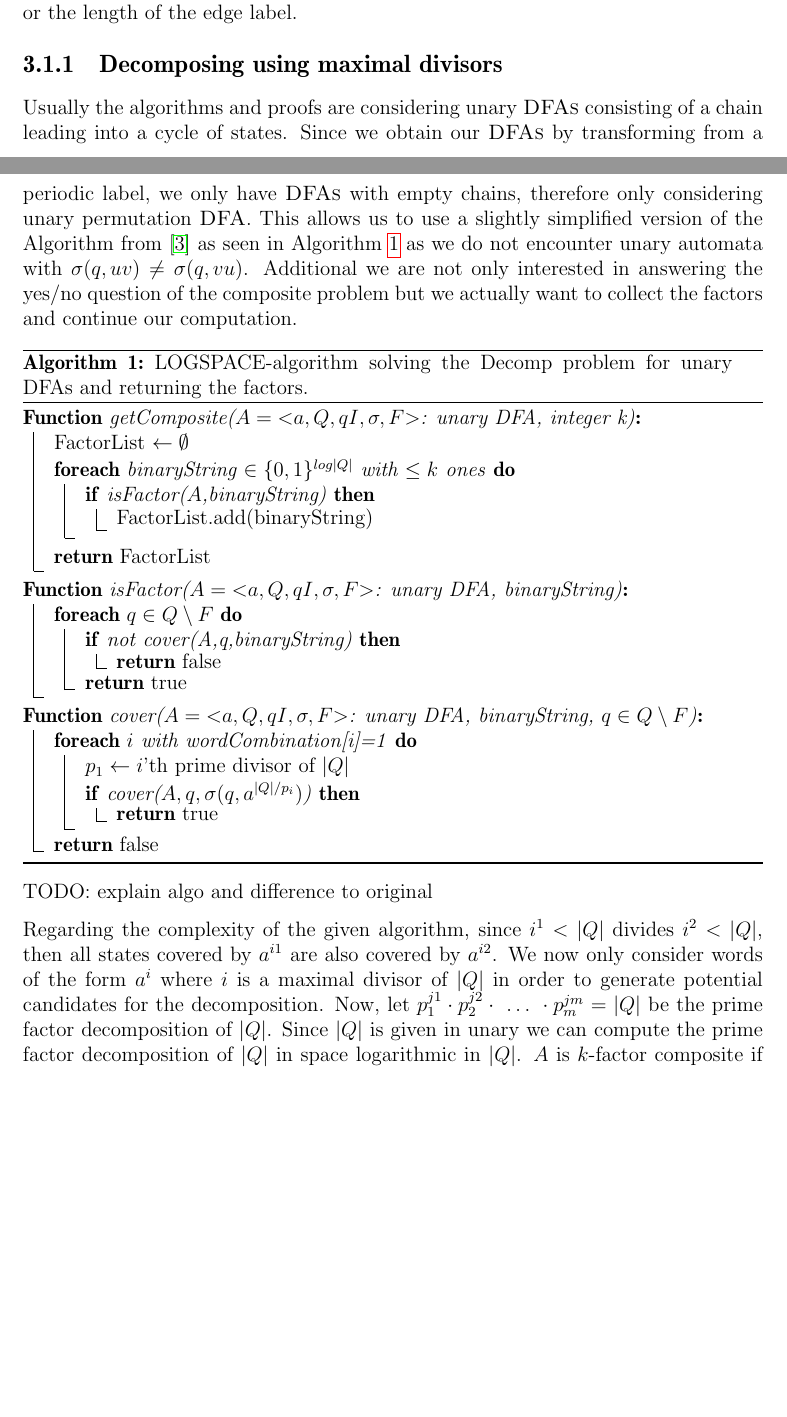
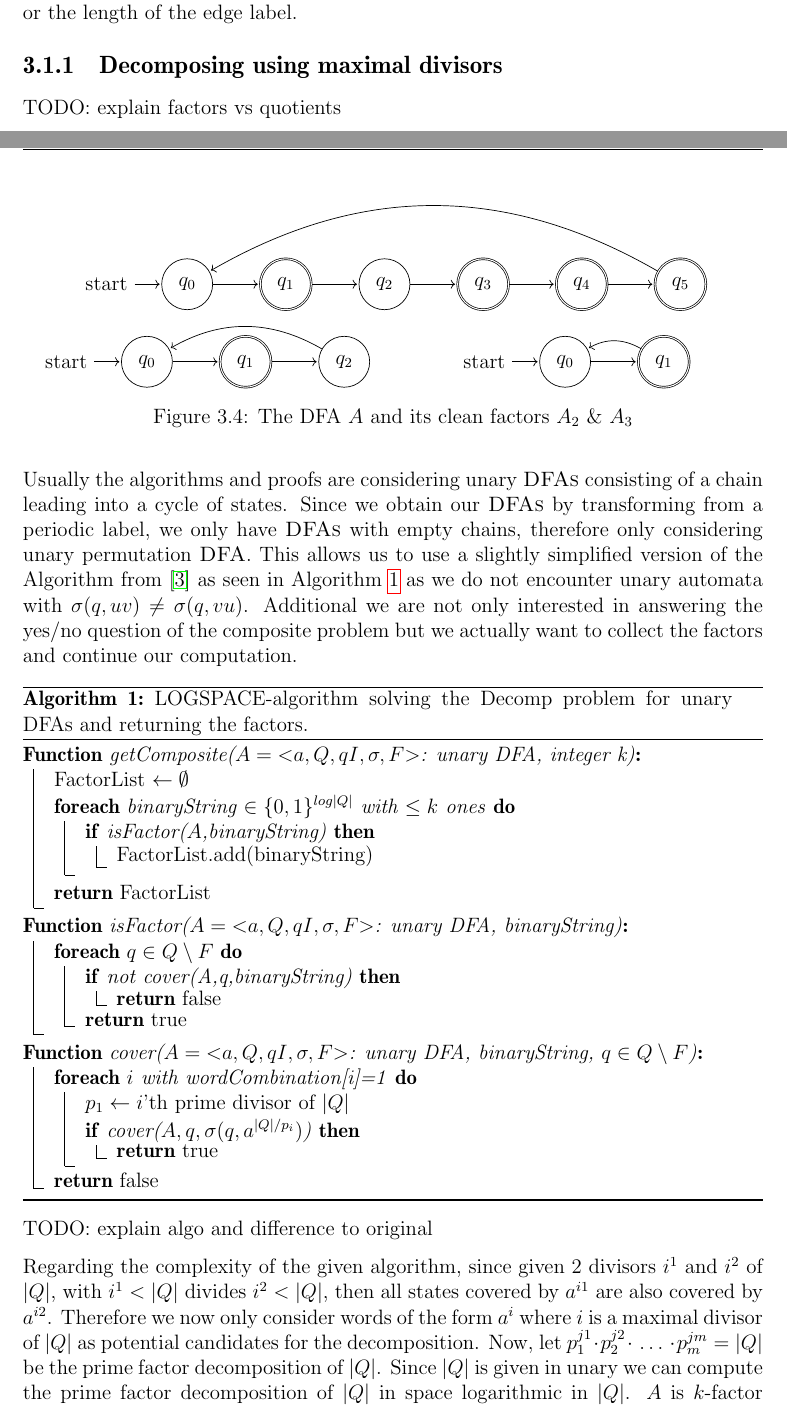
Before and after one commit to fierg/ept-graph, a LaTeX thesis (thesis/thesis.tex, which reads thesis/src/design.tex): two parts of pages 12 and 13 of 20, joined at a grey line, cut so that both start at the same text, the shorter picture padded with empty space. Compiled offline with pdfLaTeX.

Commit message:
Thesis: changes from review meeting

```diff
--- a/thesis/src/design.tex
+++ b/thesis/src/design.tex
@@ -144,6 +146,55 @@ Since $\sim_d$ is coherent with $\sigma$, and therefore $L(A) \subseteq L(A_d)$.
 In the example in figure \ref{fig:clean-quotients}, the \DFA $A$ with final states $q_1$ and $q_3$ can be replaced by the clean quotients $A_2$ and $A_3$ as there is no $q_i \in F$ in $A$ where both clean quotients $A_d$ are not in a final state $q_{i ~mod~ d}$. Note that the coherency of $\sim$ with respect to $\sigma$ guarantees that the definition of $\sigma'$ is independent of the choice of the state $p$ in $[p]$. On the other hand, we do not require states related by $\sim$ to agree on membership in $F$, and define $F_d$ so that the language of $A_d$ over-approximates that of $A$. Formally, $L(A) \subseteq L(A_d)$, as every accepting run of $A$ induces an accepting run of $A_d$. In this example this is visible and there is a state $q_0$ in $A$ where the clean quotient $A_2$ is in a final state but $A_3$ is not and only the combination of both clean quotients is required to fully decompose the original \DFA. Finding clean quotients is trivial but the number of potential quotients rises linear with the number of states or the length of the edge label.
 
 \subsection{Decomposing using maximal divisors}
+TODO: explain factors vs quotients
+\begin{figure}[h]
+	\begin{minipage}[t]{\textwidth}
+		\centering
+		\begin{tikzpicture}[shorten >=1pt,node distance=2cm,on grid,auto]
+			\node[state,initial] (q_0)   {$q_0$};
+			\node[state,accepting] (q_1) [ right=of q_0] {$q_1$};
+			\node[state] (q_2) [ right=of q_1] {$q_2$};
+			\node[state,accepting] (q_3) [ right=of q_2] {$q_3$};
+			\node[state,accepting](q_4) [ right=of q_3] {$q_4$};
+			\node[state,accepting] (q_5) [ right=of q_4] {$q_5$};
+			\path[->]
+			(q_0) edge  node {} (q_1)
+			(q_1) edge  node {} (q_2)
+			(q_2) edge  node {} (q_3)
+			(q_3) edge  node {} (q_4)
+			(q_4) edge  node {} (q_5)
+			(q_5) edge[bend right, above]  node {} (q_0);
+		\end{tikzpicture}
+	\end{minipage}
+	\begin{minipage}[b]{0.49\textwidth}
+		\centering
+		\begin{tikzpicture}[shorten >=1pt,node distance=2cm,on grid,auto]
+			\node[state,initial] (q_0)   {$q_0$};
+			\node[state,accepting] (q_1) [right=of q_0] {$q_1$};
+			\node[state](q_2) [right=of q_1] {$q_2$};
+			\path[->]
+			(q_0) edge  node {} (q_1)
+			(q_1) edge  node {} (q_2)
+			(q_2) edge[bend right, above]  node {} (q_0);
+
+		\end{tikzpicture}
+		\end{minipage}
+		\begin{minipage}[b]{0.49\textwidth}
+		\centering
+		\begin{tikzpicture}[shorten >=1pt,node distance=2cm,on grid,auto]
+			\node[state,initial] (q_0)   {$q_0$};
+			\node[state,accepting] (q_1) [right=of q_0] {$q_1$};
+			\path[->]
+			(q_0) edge  node {} (q_1)
+			(q_1) edge[bend right, above]  node {} (q_0);
+
+		\end{tikzpicture}
+	\end{minipage}
+	\caption{The DFA $A$ and its clean factors $A_2$ \& $A_3$}
+	\label{fig:clean-quotients}
+\end{figure}
+
+
 Usually the algorithms and proofs are considering unary \DFAs consisting of a chain leading into a cycle of states. Since we obtain our \DFAs by transforming from a periodic label, we only have \DFAs with empty chains, therefore only considering unary permutation \DFA. This allows us to use a slightly simplified version of the Algorithm from \cite{DBLP:journals/corr/abs-2107-04683} as seen in Algorithm \ref{algo:composite} as we do not encounter unary automata with $\sigma(q, uv) \not = \sigma(q, vu)$. Additional we are not only interested in answering the yes/no question of the composite problem but we actually want to collect the factors and continue our computation.
 
 \begin{algorithm}[H]
@@ -178,4 +229,4 @@ Usually the algorithms and proofs are considering unary \DFAs consisting of a ch
 
 TODO: explain algo and difference to original
 
-Regarding the complexity of the given algorithm, since $i^1 < |Q|$ divides $i^2 < |Q|$, then all states covered by $a^{i1}$ are also covered by $a^{i2}$. We now only consider words of the form $a^i$ where $i$ is a maximal divisor of $|Q|$ in order to generate potential candidates for the decomposition. Now, let $p_1^{j1} \cdot p_2^{j2} \cdot ~ \dots ~\cdot p_m^{jm} = |Q|$ be the prime factor decomposition of $|Q|$. Since $|Q|$ is given in unary we can compute the prime factor decomposition of $|Q|$ in space logarithmic in $|Q|$. $A$ is $k$-factor composite if and only if a selection of $k$ words from the set $W = \{a^{|Q|/p_i} | 1 \leq i \leq m\}$ cover all the rejecting states of $A$.  As $|W| = m$ is logarithmic in $|Q|$, we can iterate over all sets in $2^W$ of size at most $k$ in \LogSpace. By Lemma 6 from \cite{DBLP:journals/corr/abs-2107-04683}, checking whether a state $q \in Q$ is covered by the current collection of $k$ words can also be done in \LogSpace. The original \LogSpace-algorithm is described in \cite{DBLP:journals/corr/abs-2107-04683} in Algorithm 3.
+Regarding the complexity of the given algorithm, since given 2 divisors $i^1$ and $i^2$ of $|Q|$, with $i^1 < |Q|$ divides $i^2 < |Q|$, then all states covered by $a^{i1}$ are also covered by $a^{i2}$. Therefore we now only consider words of the form $a^i$ where $i$ is a maximal divisor of $|Q|$ as potential candidates for the decomposition. Now, let $p_1^{j1} \cdot p_2^{j2} \cdot ~ \dots ~\cdot p_m^{jm} = |Q|$ be the prime factor decomposition of $|Q|$. Since $|Q|$ is given in unary we can compute the prime factor decomposition of $|Q|$ in space logarithmic in $|Q|$. $A$ is $k$-factor composite if and only if a selection of $k$ words from the set $W = \{a^{|Q|/p_i} | 1 \leq i \leq m\}$ cover all the rejecting states of $A$.  As $|W| = m$ is logarithmic in $|Q|$, we can iterate over all sets in $2^W$ of size at most $k$ in \LogSpace. By Lemma 6 from \cite{DBLP:journals/corr/abs-2107-04683}, checking whether a state $q \in Q$ is covered by the current collection of $k$ words can also be done in \LogSpace. The original \LogSpace-algorithm is described in \cite{DBLP:journals/corr/abs-2107-04683} in Algorithm 3.
```
Also changed, not shown: thesis/src/design.tex (13 more changed lines).
